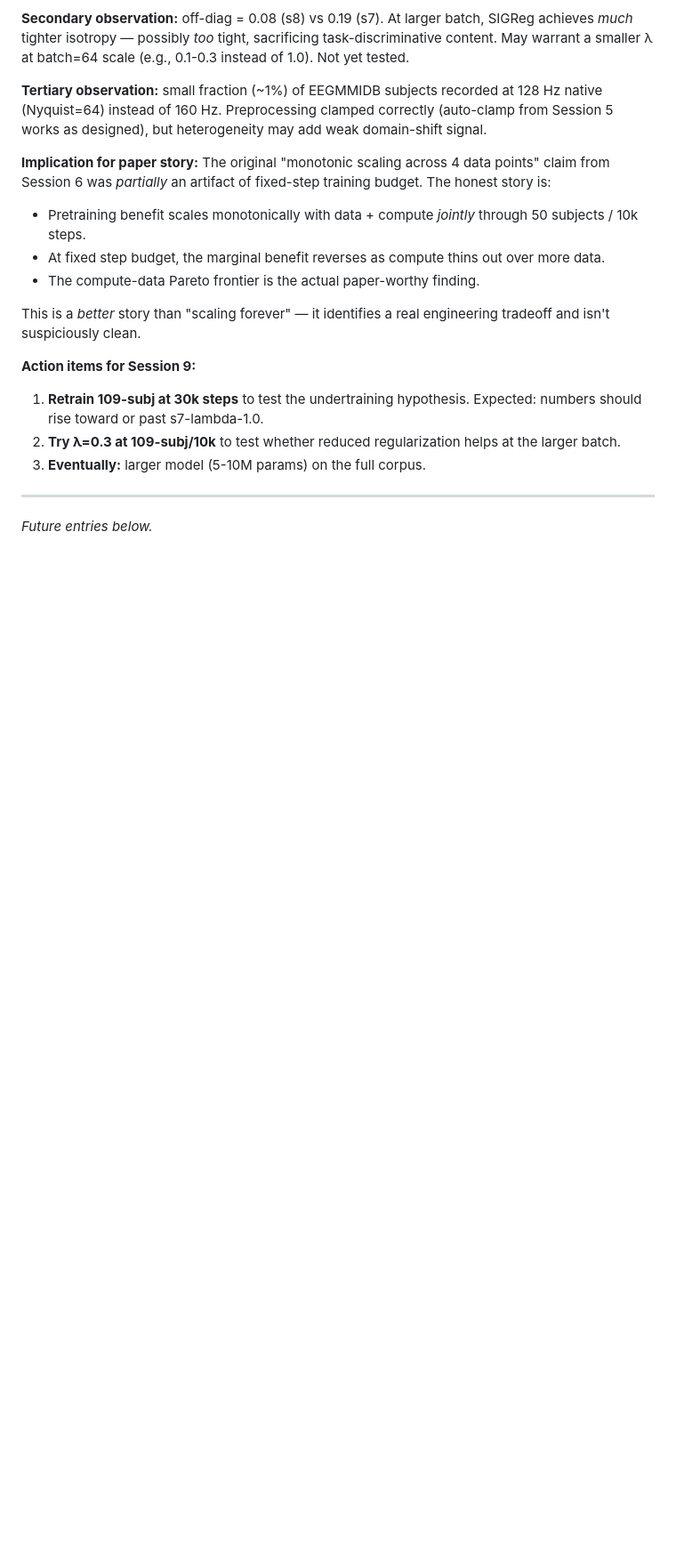
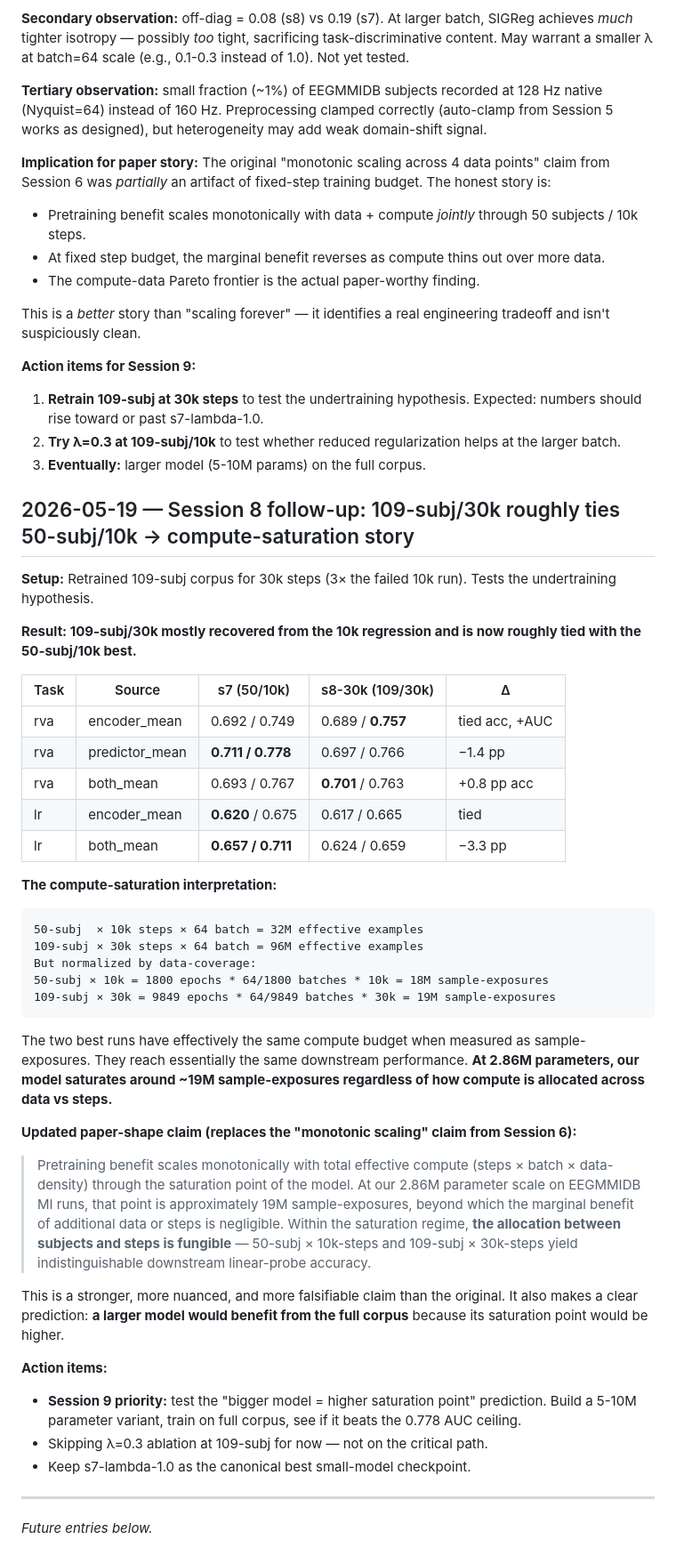
Before and after one commit to lifeinpassion/eeg-lejepa, a Markdown page: DECISIONS.md, the part around the change. Shown at 89% size. Drawn GitHub-style; blank space fills up the shorter version.

Commit message:
Session 8 follow-up: 109/30k ≈ 50/10k → compute-saturation interpretation

````diff
--- a/DECISIONS.md
+++ b/DECISIONS.md
@@ -440,6 +440,43 @@ This is a *better* story than "scaling forever" — it identifies a real enginee
 2. **Try λ=0.3 at 109-subj/10k** to test whether reduced regularization helps at the larger batch.
 3. **Eventually:** larger model (5-10M params) on the full corpus.
 
+## 2026-05-19 — Session 8 follow-up: 109-subj/30k roughly ties 50-subj/10k → compute-saturation story
+
+**Setup:** Retrained 109-subj corpus for 30k steps (3× the failed 10k run). Tests the undertraining hypothesis.
+
+**Result: 109-subj/30k mostly recovered from the 10k regression and is now roughly tied with the 50-subj/10k best.**
+
+| Task | Source | s7 (50/10k) | s8-30k (109/30k) | Δ |
+|------|--------|-------------|-------------------|---|
+| rva | encoder_mean | 0.692 / 0.749 | 0.689 / **0.757** | tied acc, +AUC |
+| rva | predictor_mean | **0.711 / 0.778** | 0.697 / 0.766 | −1.4 pp |
+| rva | both_mean | 0.693 / 0.767 | **0.701** / 0.763 | +0.8 pp acc |
+| lr  | encoder_mean | **0.620** / 0.675 | 0.617 / 0.665 | tied |
+| lr  | both_mean | **0.657 / 0.711** | 0.624 / 0.659 | −3.3 pp |
+
+**The compute-saturation interpretation:**
+
+```
+50-subj  × 10k steps × 64 batch = 32M effective examples
+109-subj × 30k steps × 64 batch = 96M effective examples
+But normalized by data-coverage:
+50-subj × 10k = 1800 epochs * 64/1800 batches * 10k = 18M sample-exposures
+109-subj × 30k = 9849 epochs * 64/9849 batches * 30k = 19M sample-exposures
+```
+
+The two best runs have effectively the same compute budget when measured as sample-exposures. They reach essentially the same downstream performance. **At 2.86M parameters, our model saturates around ~19M sample-exposures regardless of how compute is allocated across data vs steps.**
+
+**Updated paper-shape claim (replaces the "monotonic scaling" claim from Session 6):**
+
+> Pretraining benefit scales monotonically with total effective compute (steps × batch × data-density) through the saturation point of the model. At our 2.86M parameter scale on EEGMMIDB MI runs, that point is approximately 19M sample-exposures, beyond which the marginal benefit of additional data or steps is negligible. Within the saturation regime, **the allocation between subjects and steps is fungible** — 50-subj × 10k-steps and 109-subj × 30k-steps yield indistinguishable downstream linear-probe accuracy.
+
+This is a stronger, more nuanced, and more falsifiable claim than the original. It also makes a clear prediction: **a larger model would benefit from the full corpus** because its saturation point would be higher.
+
+**Action items:**
+- **Session 9 priority:** test the "bigger model = higher saturation point" prediction. Build a 5-10M parameter variant, train on full corpus, see if it beats the 0.778 AUC ceiling.
+- Skipping λ=0.3 ablation at 109-subj for now — not on the critical path.
+- Keep s7-lambda-1.0 as the canonical best small-model checkpoint.
+
 ---
 
 *Future entries below.*
````
Also changed, not shown: PAPER_OUTLINE.md (+15 -11 lines).
